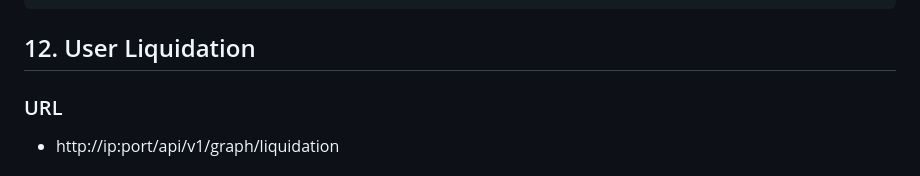
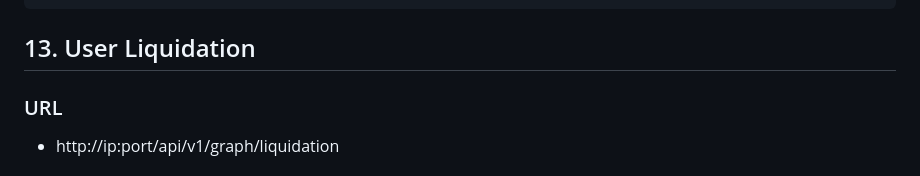
Before and after one commit to PhaedoLab/chainlink-kline, a Markdown page: docs/jungle-api.md, the part around the change. GitHub-like rendering.

Commit message:
docs: fix

````diff
--- a/docs/jungle-api.md
+++ b/docs/jungle-api.md
@@ -642,7 +642,7 @@ GET方式，须带上http请求头
 }
 ```
 
-## 12. User Liquidation
+## 13. User Liquidation
 
 ### URL
 - http://ip:port/api/v1/graph/liquidation
````
